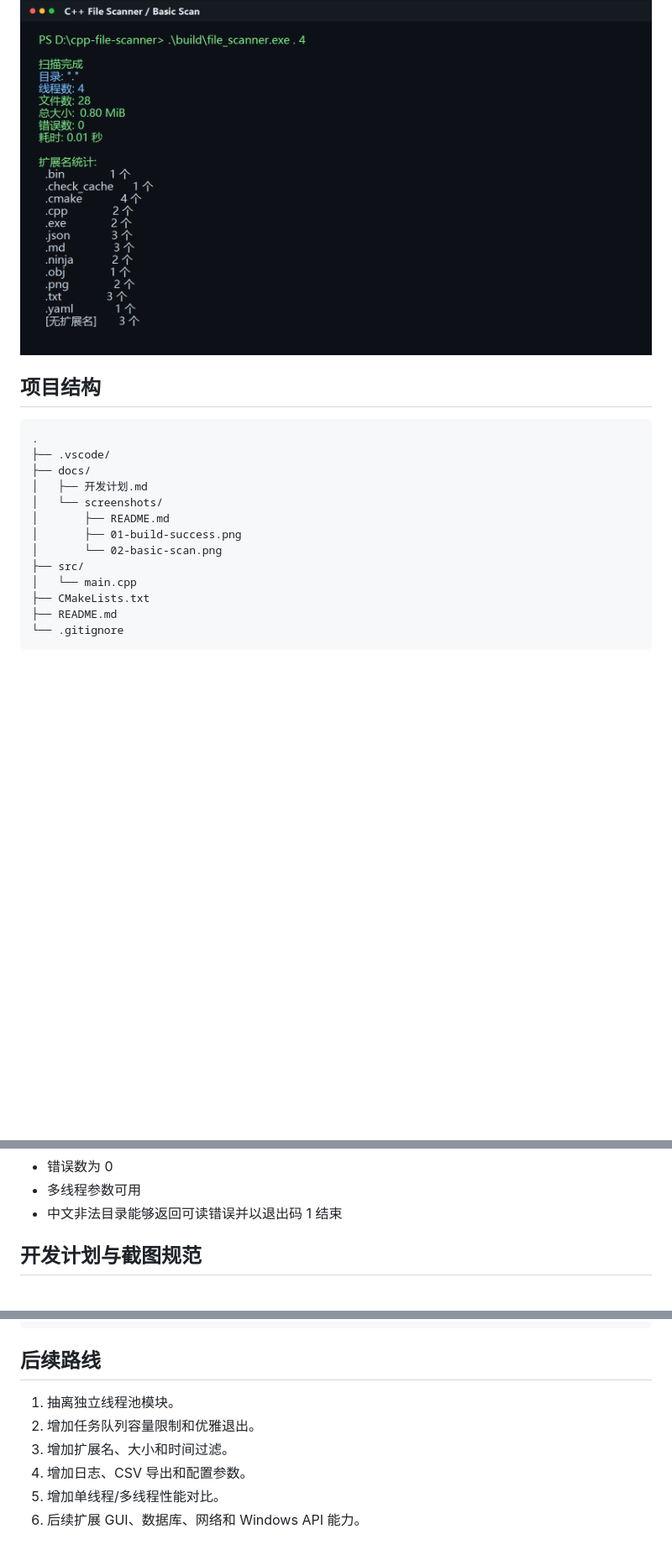
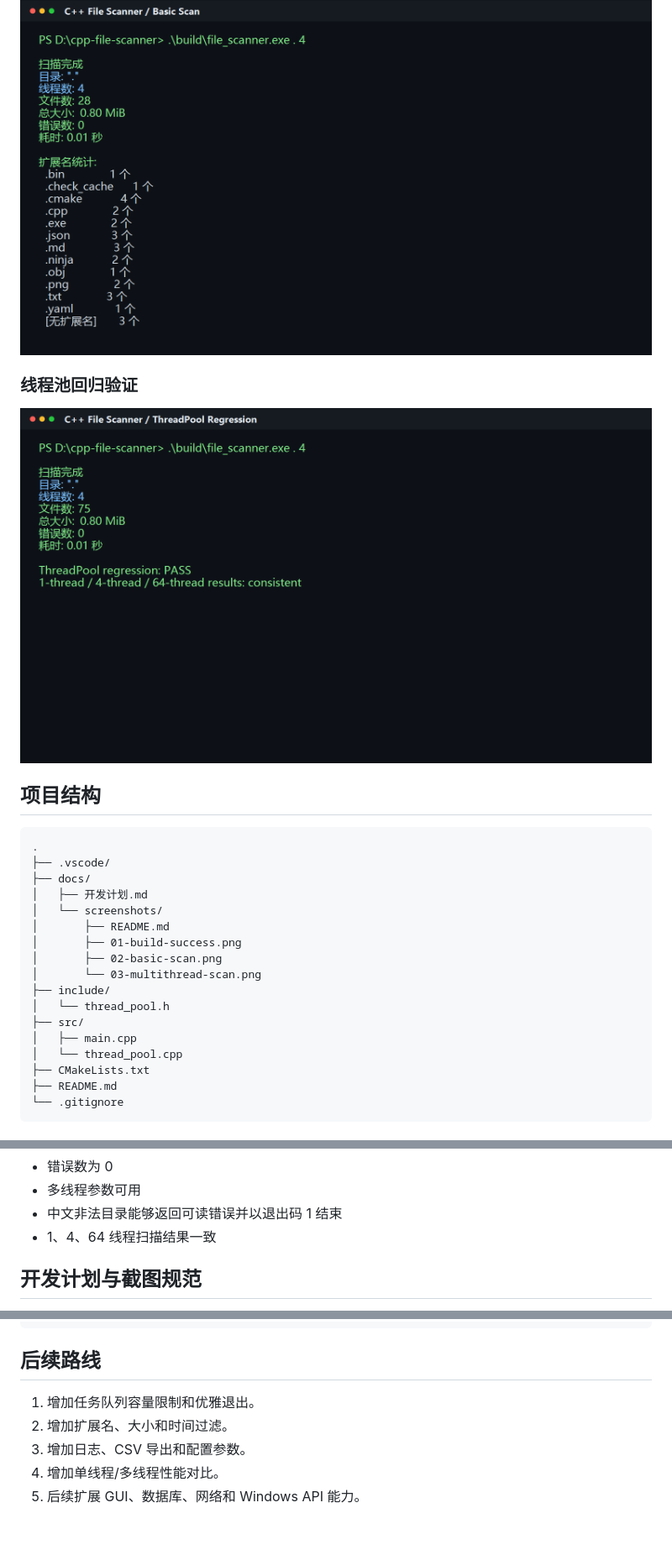
Before and after one commit to liuGuanYi-hub/file-scanner, a Markdown page: README.md, 3 parts joined by grey strips. Shown at 84% size. Rendered like a GitHub page; pictures changed too: docs/screenshots/03-multithread-scan.png (added); blank space fills up the shorter version.

````diff
--- a/README.md
+++ b/README.md
@@ -38,6 +39,10 @@
 
 ![基础目录扫描结果](docs/screenshots/02-basic-scan.png)
 
+### 线程池回归验证
+
+![线程池多线程扫描结果](docs/screenshots/03-multithread-scan.png)
+
 ## 项目结构
 
 ```text
@@ -48,9 +53,13 @@
 │   └── screenshots/
 │       ├── README.md
 │       ├── 01-build-success.png
-│       └── 02-basic-scan.png
+│       ├── 02-basic-scan.png
+│       └── 03-multithread-scan.png
+├── include/
+│   └── thread_pool.h
 ├── src/
-│   └── main.cpp
+│   ├── main.cpp
+│   └── thread_pool.cpp
 ├── CMakeLists.txt
 ├── README.md
 └── .gitignore
@@ -116,6 +126,7 @@ cmake --build build
 - 错误数为 0
 - 多线程参数可用
 - 中文非法目录能够返回可读错误并以退出码 1 结束
+- 1、4、64 线程扫描结果一致
 
 ## 开发计划与截图规范
 
@@ -135,9 +146,8 @@ cmake --build build
 
 ## 后续路线
 
-1. 抽离独立线程池模块。
-2. 增加任务队列容量限制和优雅退出。
-3. 增加扩展名、大小和时间过滤。
-4. 增加日志、CSV 导出和配置参数。
-5. 增加单线程/多线程性能对比。
-6. 后续扩展 GUI、数据库、网络和 Windows API 能力。
+1. 增加任务队列容量限制和优雅退出。
+2. 增加扩展名、大小和时间过滤。
+3. 增加日志、CSV 导出和配置参数。
+4. 增加单线程/多线程性能对比。
+5. 后续扩展 GUI、数据库、网络和 Windows API 能力。
````
Also changed, not shown: other parts of README.md (+2 -0 lines), docs/screenshots/README.md (+1 -1 lines), docs/开发计划.md (+15 -15 lines), 4 other files.
